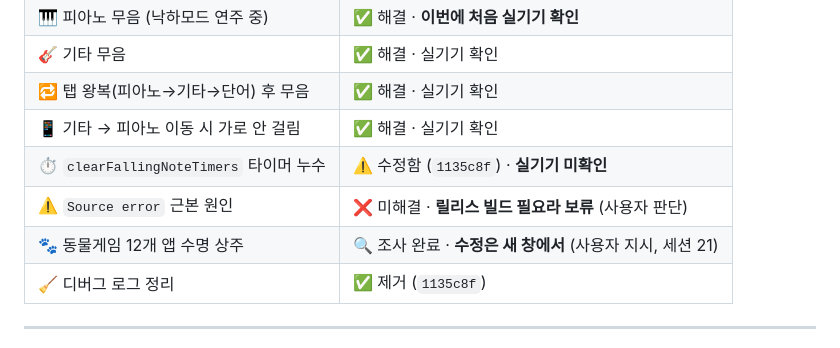
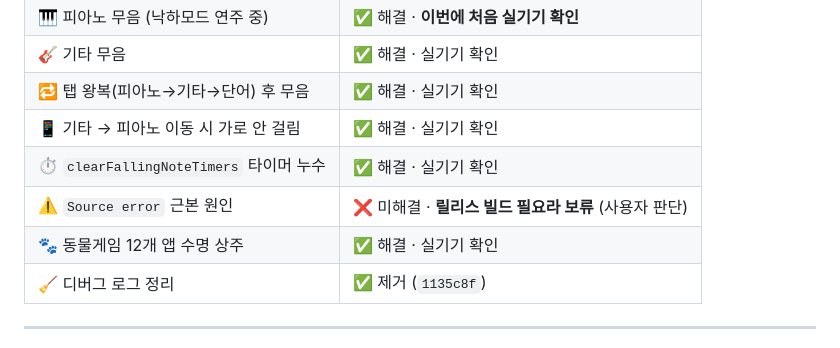
Before and after one commit to gimsansan/chongyeon-0708, a Markdown page: doc/handoff1.md, the part around one of its changes. GitHub-like rendering.

```diff
--- a/doc/handoff1.md
+++ b/doc/handoff1.md
@@ -22,9 +22,9 @@
 | 🎸 기타 무음 | ✅ 해결 · 실기기 확인 |
 | 🔁 탭 왕복(피아노→기타→단어) 후 무음 | ✅ 해결 · 실기기 확인 |
 | 📱 기타 → 피아노 이동 시 가로 안 걸림 | ✅ 해결 · 실기기 확인 |
-| ⏱️ `clearFallingNoteTimers` 타이머 누수 | ⚠️ 수정함 (`1135c8f`) · **실기기 미확인** |
+| ⏱️ `clearFallingNoteTimers` 타이머 누수 | ✅ 해결 · 실기기 확인 |
 | ⚠️ `Source error` 근본 원인 | ❌ 미해결 · **릴리스 빌드 필요라 보류** (사용자 판단) |
-| 🐾 동물게임 12개 앱 수명 상주 | 🔍 조사 완료 · **수정은 새 창에서** (사용자 지시, 세션 21) |
+| 🐾 동물게임 12개 앱 수명 상주 | ✅ 해결 · 실기기 확인 |
 | 🧹 디버그 로그 정리 | ✅ 제거 (`1135c8f`) |
 
 ---
```
Also changed, not shown: other parts of doc/handoff1.md (+82 -12 lines), doc/conversation_22.md (added, +37 -0 lines).
